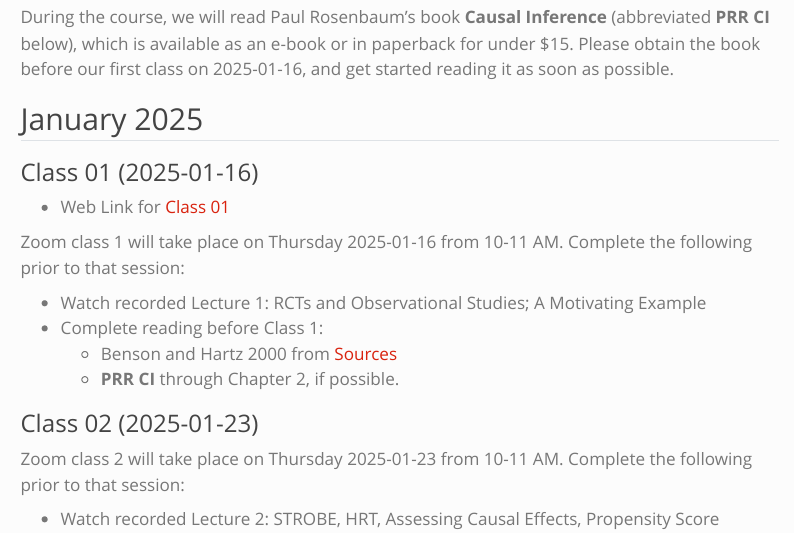
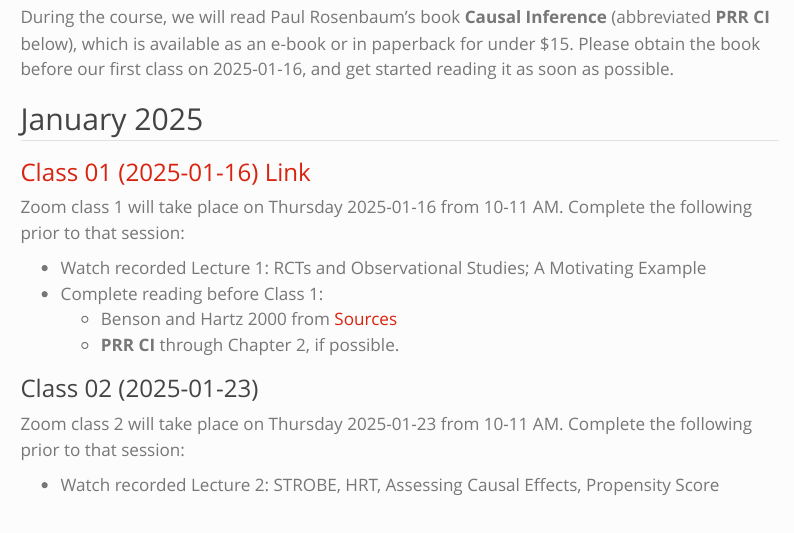
Before and after one commit to THOMASELOVE/500-2025, a Quarto document (calendar.qmd): the page in a window 1100 px wide, from 550 px down. Rendered offline with R 4.5, knitr and Pandoc in place of Quarto, with nearby package versions; menus at the side of the page are left out.

Commit message:
Update calendar.

```diff
--- a/calendar.qmd
+++ b/calendar.qmd
@@ -23,9 +23,7 @@
 
 ## January 2025
 
-### Class 01 (2025-01-16)
-
-- Web Link for [Class 01]()
+### [Class 01 (2025-01-16) Link](https://github.com/THOMASELOVE/500-classes-2025/tree/main/class01)
 
 Zoom class 1 will take place on Thursday 2025-01-16 from 10-11 AM. Complete the following prior to that session:
 
```
Also changed, not shown: docs/search.json, 1 other file.
